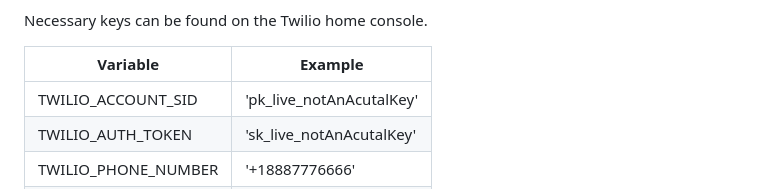
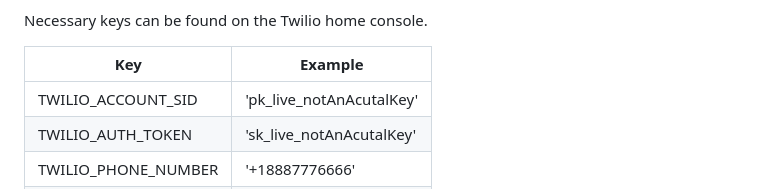
Before and after one commit to 7urtles/auto7shifts, a Markdown page: v2/README.md, the part around the change. GitHub-like rendering.

```diff
--- a/v2/README.md
+++ b/v2/README.md
@@ -70,7 +70,7 @@ of the applications messaging system and is already set for you.
 
 Necessary keys can be found on the Twilio home console.
 
-| Variable  | Example |
+| Key | Example |
 | ------------- | ------------- |
 | TWILIO_ACCOUNT_SID  | 'pk_live_notAnAcutalKey'  |
 | TWILIO_AUTH_TOKEN  | 'sk_live_notAnAcutalKey'  |
```
